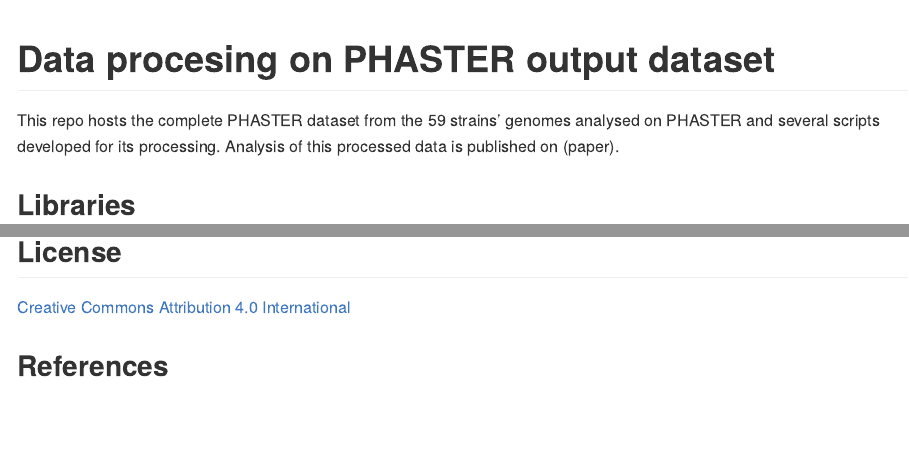
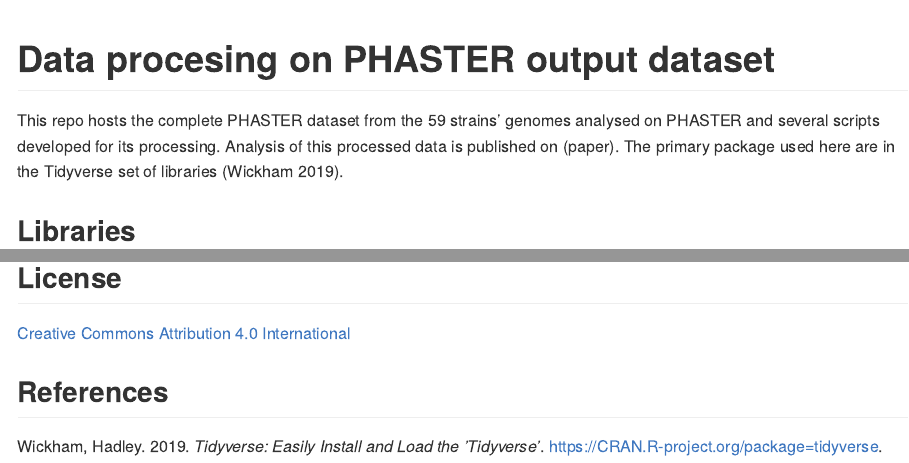
Before and after one commit to camilogarciabotero/PHASTER-DataProcessing-Scripts, an R Markdown document (README.Rmd): the page in a window 1100 px wide, from its top, and a second part further down, joined at a grey line. The pictures show the output file README.md that the author committed with the source, drawn offline in the style of GitHub; long lines of code are wrapped.

Commit message:
Including bib

````diff
--- a/README.Rmd
+++ b/README.Rmd
@@ -8,7 +8,7 @@
 knitr::opts_chunk$set(cache=TRUE,  comment= " ")
 ```
 
-This repo hosts the complete PHASTER dataset from the 59 strains' genomes analysed on PHASTER and several scripts developed for its processing. Analysis of this processed data is published on (paper).
+This repo hosts the complete PHASTER dataset from the 59 strains' genomes analysed on PHASTER and several scripts developed for its processing. Analysis of this processed data is published on (paper). The primary package used here are in the Tidyverse set of libraries [@R-tidyverse].
 
 ## Libraries
 
````
Also changed, not shown: README.html (deleted), README.md, 6 other files.
